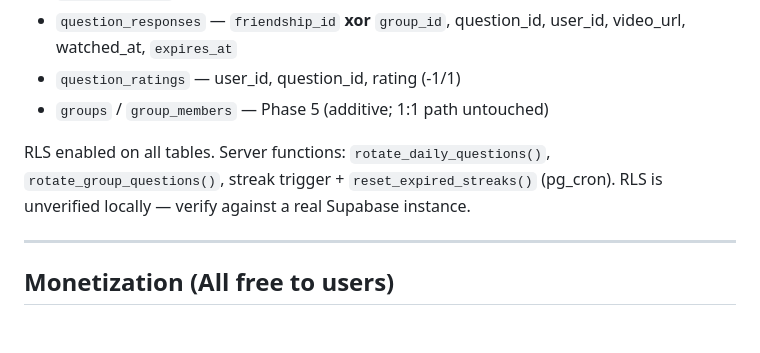
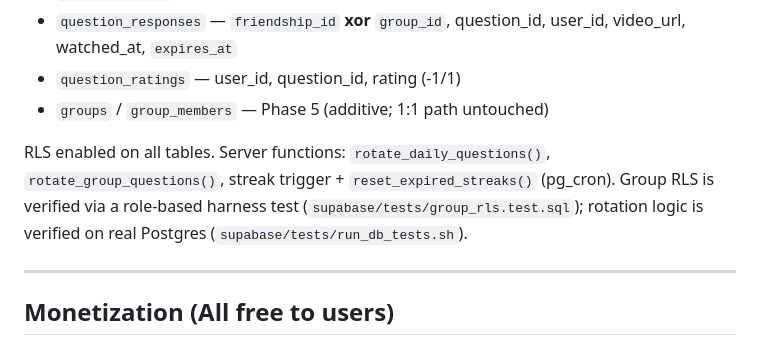
Before and after one commit to VitrineHans/reconnect, a Markdown page: CLAUDE.md, the part around the change. Drawn GitHub-style.

```diff
--- a/CLAUDE.md
+++ b/CLAUDE.md
@@ -90,7 +90,7 @@ Tables (`supabase/migrations/`):
 - `question_ratings` — user_id, question_id, rating (-1/1)
 - `groups` / `group_members` — Phase 5 (additive; 1:1 path untouched)
 
-RLS enabled on all tables. Server functions: `rotate_daily_questions()`, `rotate_group_questions()`, streak trigger + `reset_expired_streaks()` (pg_cron). RLS is unverified locally — verify against a real Supabase instance.
+RLS enabled on all tables. Server functions: `rotate_daily_questions()`, `rotate_group_questions()`, streak trigger + `reset_expired_streaks()` (pg_cron). Group RLS is verified via a role-based harness test (`supabase/tests/group_rls.test.sql`); rotation logic is verified on real Postgres (`supabase/tests/run_db_tests.sh`).
 
 ---
 
```
Also changed, not shown: .planning/STATE.md (+5 -4 lines).
